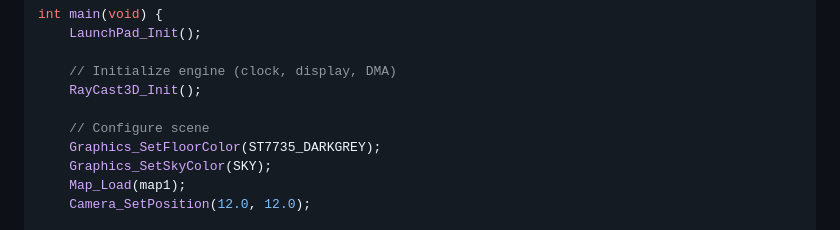
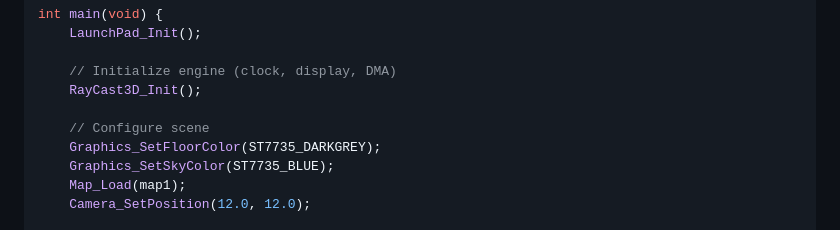
Before and after one commit to ESilguero1/RayCast3D, a Markdown page: README.md, the part around the change. GitHub-like rendering.

```diff
--- a/README.md
+++ b/README.md
@@ -19,7 +19,7 @@ int main(void) {
 
     // Configure scene
     Graphics_SetFloorColor(ST7735_DARKGREY);
-    Graphics_SetSkyColor(SKY);
+    Graphics_SetSkyColor(ST7735_BLUE);
     Map_Load(map1);
     Camera_SetPosition(12.0, 12.0);
 
```
